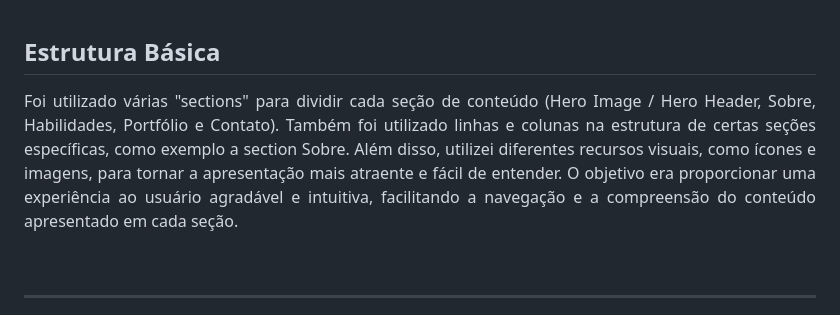
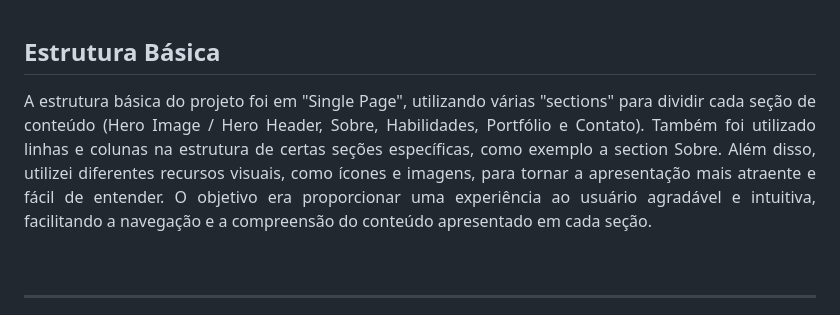
Before and after one commit to marceloduran74/portfolio-Marcelo-Duran, a Markdown page: README.md, the part around the change. Drawn GitHub-style.

Commit message:
Mais modificações no README

```diff
--- a/README.md
+++ b/README.md
@@ -10,7 +10,7 @@
 
 ## Estrutura Básica
 
-<p align= "justify"> Foi utilizado várias "sections" para dividir cada seção de conteúdo (Hero Image / Hero Header, Sobre, Habilidades, Portfólio e Contato). Também foi utilizado linhas e colunas na estrutura de certas seções específicas, como exemplo a section Sobre. Além disso, utilizei diferentes recursos visuais, como ícones e imagens, para tornar a apresentação mais atraente e fácil de entender. O objetivo era proporcionar uma experiência ao usuário agradável e intuitiva, facilitando a navegação e a compreensão do conteúdo apresentado em cada seção. </p>
+<p align= "justify"> A estrutura básica do projeto foi em "Single Page", utilizando várias "sections" para dividir cada seção de conteúdo (Hero Image / Hero Header, Sobre, Habilidades, Portfólio e Contato). Também foi utilizado linhas e colunas na estrutura de certas seções específicas, como exemplo a section Sobre. Além disso, utilizei diferentes recursos visuais, como ícones e imagens, para tornar a apresentação mais atraente e fácil de entender. O objetivo era proporcionar uma experiência ao usuário agradável e intuitiva, facilitando a navegação e a compreensão do conteúdo apresentado em cada seção. </p>
 
 <br>
 
```
